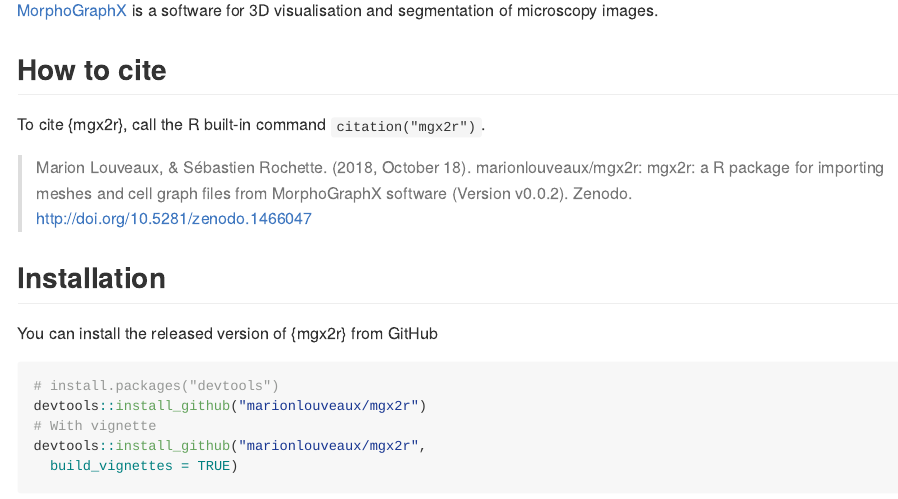
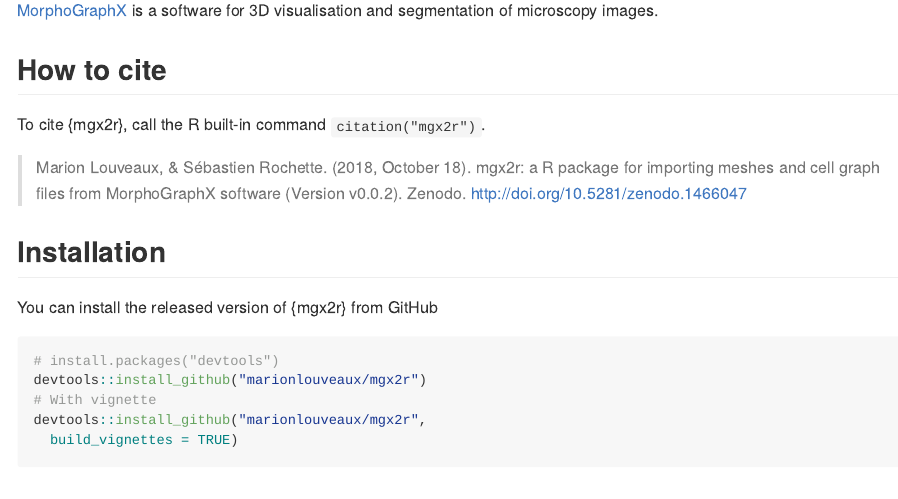
Before and after one commit to marionlouveaux/mgx2r, an R Markdown document (README.Rmd): the page in a window 1100 px wide, from 160 px down. The pictures show the output file README.md that the author committed with the source, drawn offline in the style of GitHub; badge pictures from the web are left out.

Commit message:
Updated readme.

```diff
--- a/README.Rmd
+++ b/README.Rmd
@@ -27,7 +27,7 @@
 
 To cite {mgx2r}, call the R built-in command `citation("mgx2r")`.
 
-> Marion Louveaux, & Sébastien Rochette. (2018, October 18). marionlouveaux/mgx2r: mgx2r: a R package for importing meshes and cell graph files from MorphoGraphX software (Version v0.0.2). Zenodo. http://doi.org/10.5281/zenodo.1466047
+> Marion Louveaux, & Sébastien Rochette. (2018, October 18). mgx2r: a R package for importing meshes and cell graph files from MorphoGraphX software (Version v0.0.2). Zenodo. http://doi.org/10.5281/zenodo.1466047
 
 ## Installation
 
```
Also changed, not shown: README.md.
